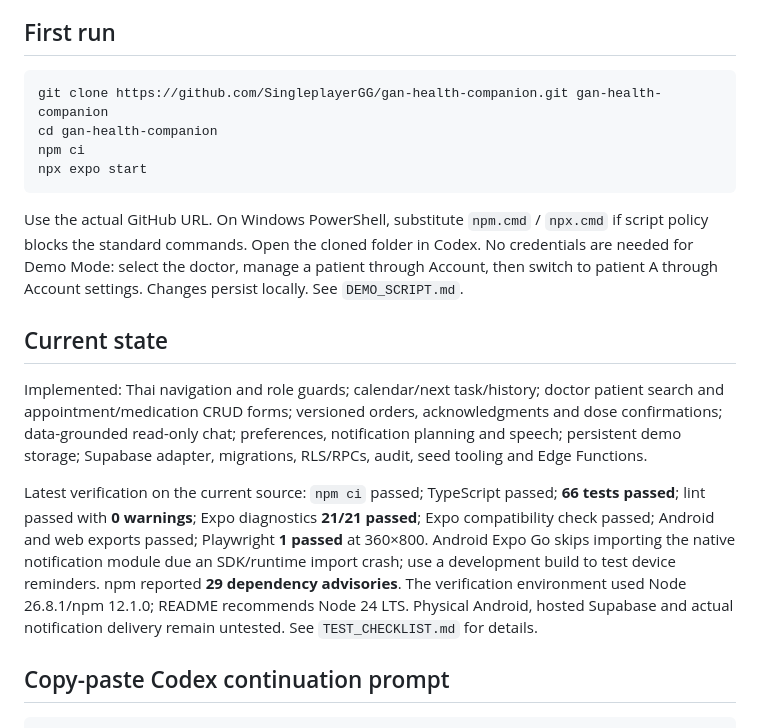
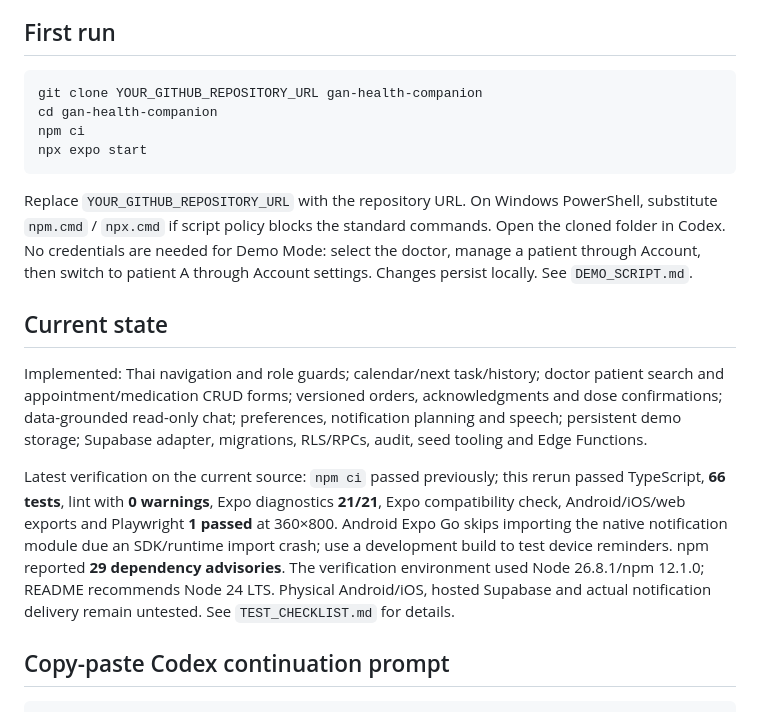
Before and after one commit to bom70489/Health, a Markdown page: HANDOFF.md, the part around the change. Drawn GitHub-style.

````diff
--- a/HANDOFF.md
+++ b/HANDOFF.md
@@ -5,19 +5,19 @@ This repository contains the working Expo SDK 57 app, synthetic local demo, Supa
 ## First run
 
 ```sh
-git clone https://github.com/SingleplayerGG/gan-health-companion.git gan-health-companion
+git clone YOUR_GITHUB_REPOSITORY_URL gan-health-companion
 cd gan-health-companion
 npm ci
 npx expo start
 ```
 
-Use the actual GitHub URL. On Windows PowerShell, substitute `npm.cmd` / `npx.cmd` if script policy blocks the standard commands. Open the cloned folder in Codex. No credentials are needed for Demo Mode: select the doctor, manage a patient through Account, then switch to patient A through Account settings. Changes persist locally. See `DEMO_SCRIPT.md`.
+Replace `YOUR_GITHUB_REPOSITORY_URL` with the repository URL. On Windows PowerShell, substitute `npm.cmd` / `npx.cmd` if script policy blocks the standard commands. Open the cloned folder in Codex. No credentials are needed for Demo Mode: select the doctor, manage a patient through Account, then switch to patient A through Account settings. Changes persist locally. See `DEMO_SCRIPT.md`.
 
 ## Current state
 
 Implemented: Thai navigation and role guards; calendar/next task/history; doctor patient search and appointment/medication CRUD forms; versioned orders, acknowledgments and dose confirmations; data-grounded read-only chat; preferences, notification planning and speech; persistent demo storage; Supabase adapter, migrations, RLS/RPCs, audit, seed tooling and Edge Functions.
 
-Latest verification on the current source: `npm ci` passed; TypeScript passed; **66 tests passed**; lint passed with **0 warnings**; Expo diagnostics **21/21 passed**; Expo compatibility check passed; Android and web exports passed; Playwright **1 passed** at 360×800. Android Expo Go skips importing the native notification module due an SDK/runtime import crash; use a development build to test device reminders. npm reported **29 dependency advisories**. The verification environment used Node 26.8.1/npm 12.1.0; README recommends Node 24 LTS. Physical Android, hosted Supabase and actual notification delivery remain untested. See `TEST_CHECKLIST.md` for details.
+Latest verification on the current source: `npm ci` passed previously; this rerun passed TypeScript, **66 tests**, lint with **0 warnings**, Expo diagnostics **21/21**, Expo compatibility check, Android/iOS/web exports and Playwright **1 passed** at 360×800. Android Expo Go skips importing the native notification module due an SDK/runtime import crash; use a development build to test device reminders. npm reported **29 dependency advisories**. The verification environment used Node 26.8.1/npm 12.1.0; README recommends Node 24 LTS. Physical Android/iOS, hosted Supabase and actual notification delivery remain untested. See `TEST_CHECKLIST.md` for details.
 
 ## Copy-paste Codex continuation prompt
 
````
Also changed, not shown: README.md (+9 -3 lines), TEST_CHECKLIST.md (+5 -4 lines).
